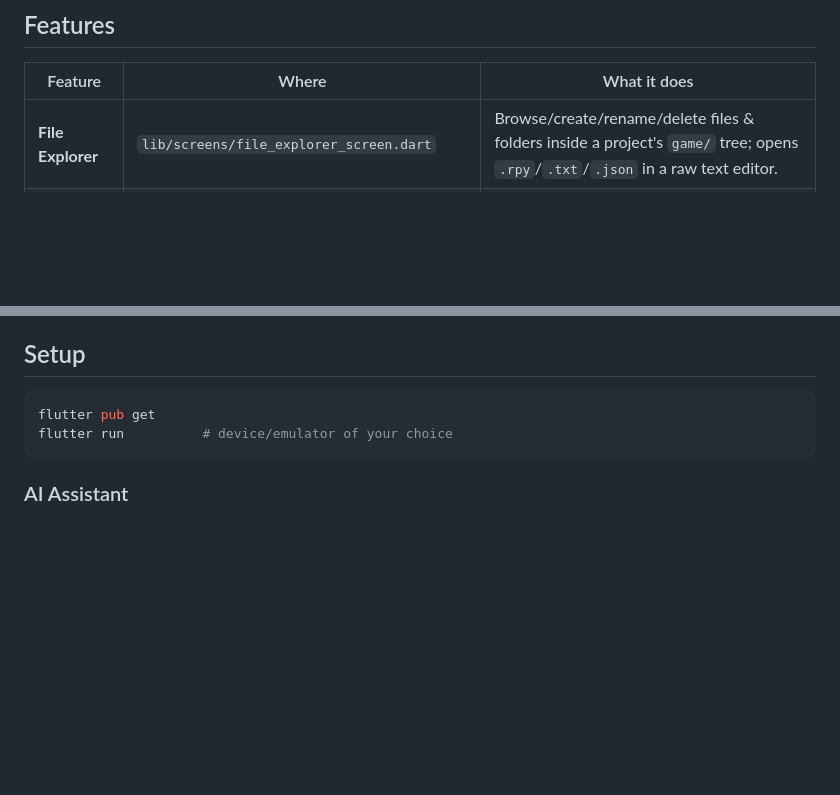
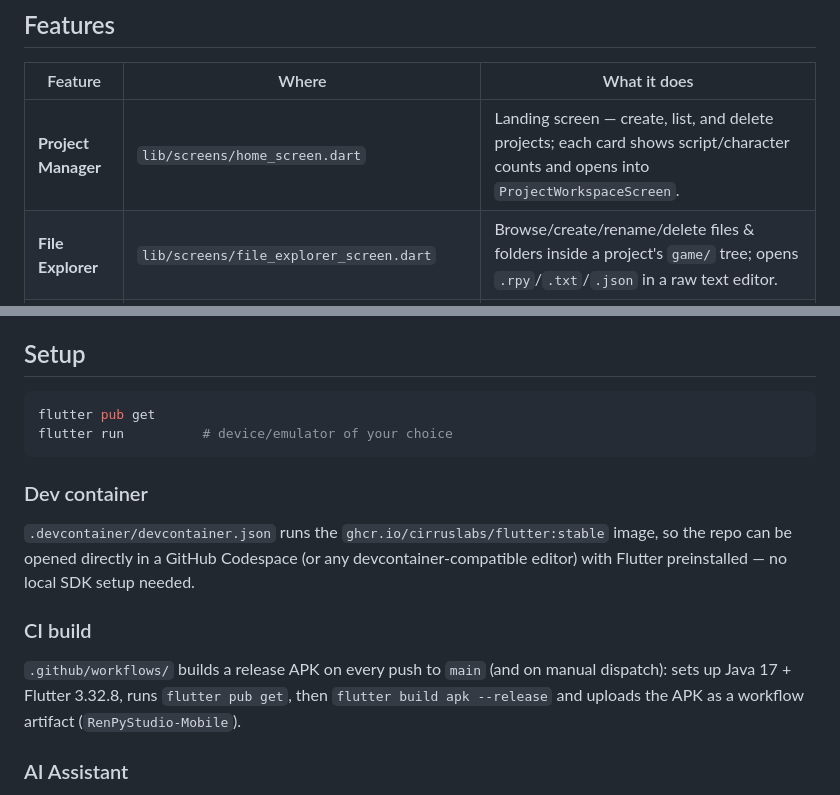
Before and after one commit to marcoleviste43-lang/Ren-py-Studio-Mobile, a Markdown page: README.md, 2 parts joined by grey strips. GitHub-like rendering; blank space fills up the shorter version.

````diff
--- a/README.md
+++ b/README.md
@@ -7,6 +7,7 @@ projects entirely from a phone or tablet.
 
 | Feature | Where | What it does |
 |---|---|---|
+| **Project Manager** | `lib/screens/home_screen.dart` | Landing screen — create, list, and delete projects; each card shows script/character counts and opens into `ProjectWorkspaceScreen`. |
 | **File Explorer** | `lib/screens/file_explorer_screen.dart` | Browse/create/rename/delete files & folders inside a project's `game/` tree; opens `.rpy`/`.txt`/`.json` in a raw text editor. |
 | **Dialogue Editor** | `lib/screens/dialogue_editor_screen.dart` | Block-based visual editor — Say, Narration, Scene/Show, Menu, Label, Jump, Comment blocks — reorderable, per-script-file tabs, with a live "View Raw" toggle showing compiled Ren'Py syntax. |
 | **Character Manager** | `lib/screens/character_manager_screen.dart` | List/add/edit/delete a project's `Character` defines — display name, variable name, image tag, and text color (hex) — each change saved via `ProjectService.updateProject()`. |
@@ -62,6 +63,20 @@ flutter pub get
 flutter run          # device/emulator of your choice
 ```
 
+### Dev container
+
+`.devcontainer/devcontainer.json` runs the `ghcr.io/cirruslabs/flutter:stable`
+image, so the repo can be opened directly in a GitHub Codespace (or any
+devcontainer-compatible editor) with Flutter preinstalled — no local SDK
+setup needed.
+
+### CI build
+
+`.github/workflows/` builds a release APK on every push to `main` (and on
+manual dispatch): sets up Java 17 + Flutter 3.32.8, runs `flutter pub get`,
+then `flutter build apk --release` and uploads the APK as a workflow
+artifact (`RenPyStudio-Mobile`).
+
 ### AI Assistant
 
 The assistant calls `https://api.anthropic.com/v1/messages` directly using
````
